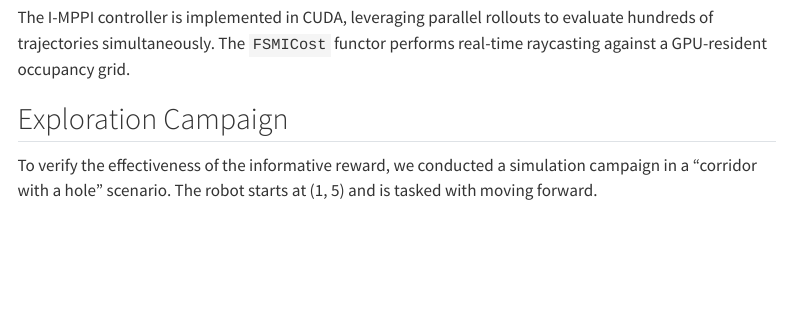
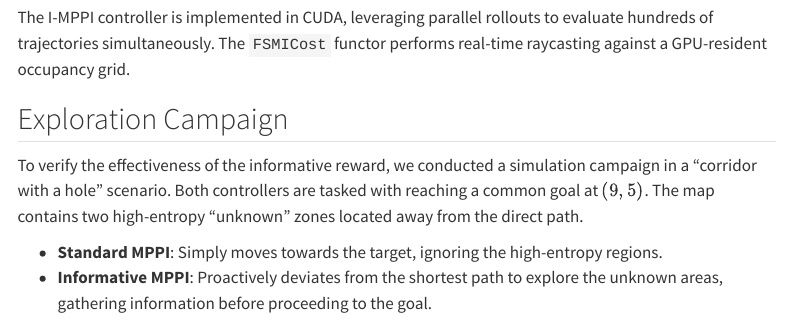
Before and after one commit to riccardo-enr/cuda-mppi, a Quarto document (docs/controllers/i_mppi.qmd): the page in a window 1100 px wide, from 3660 px down. Rendered offline with R 4.5, knitr and Pandoc in place of Quarto, with nearby package versions; menus at the side of the page are left out.

Commit message:
feat(i_mppi): compare standard vs informative MPPI with common goal
This commit:
- Adds goal tracking to FSMICost.
- Updates the simulation to include two high-entropy zones and a final target.
- Demonstrates that Informative MPPI explores unknowns before reaching the goal, while Standard MPPI takes the direct path.
- Updates documentation imagery and descriptions.

```diff
--- a/docs/controllers/i_mppi.qmd
+++ b/docs/controllers/i_mppi.qmd
@@ -129,6 +129,7 @@ The I-MPPI controller is implemented in CUDA, leveraging parallel rollouts to ev
 
 ## Exploration Campaign
 
-To verify the effectiveness of the informative reward, we conducted a simulation campaign in a "corridor with a hole" scenario. The robot starts at (1, 5) and is tasked with moving forward.
+To verify the effectiveness of the informative reward, we conducted a simulation campaign in a "corridor with a hole" scenario. Both controllers are tasked with reaching a common goal at $(9, 5)$. The map contains two high-entropy "unknown" zones located away from the direct path.
 
-![I-MPPI Exploration Campaign. The heatmap (Plasma) shows the Information Gain field. Cyan lines indicate the true wall locations. The Standard MPPI (black dashed) remains in the safe corridor, while the Informative MPPI (white solid) proactively explores the high-entropy region through the gap.](../_media/imppi_campaign.png)
+- **Standard MPPI**: Simply moves towards the target, ignoring the high-entropy regions.
+- **Informative MPPI**: Proactively deviates from the shortest path to explore the unknown areas, gathering information before proceeding to the goal.
```
Also changed, not shown: docs/controllers/i_mppi.qmd (2 more changed lines), 3 other files.
